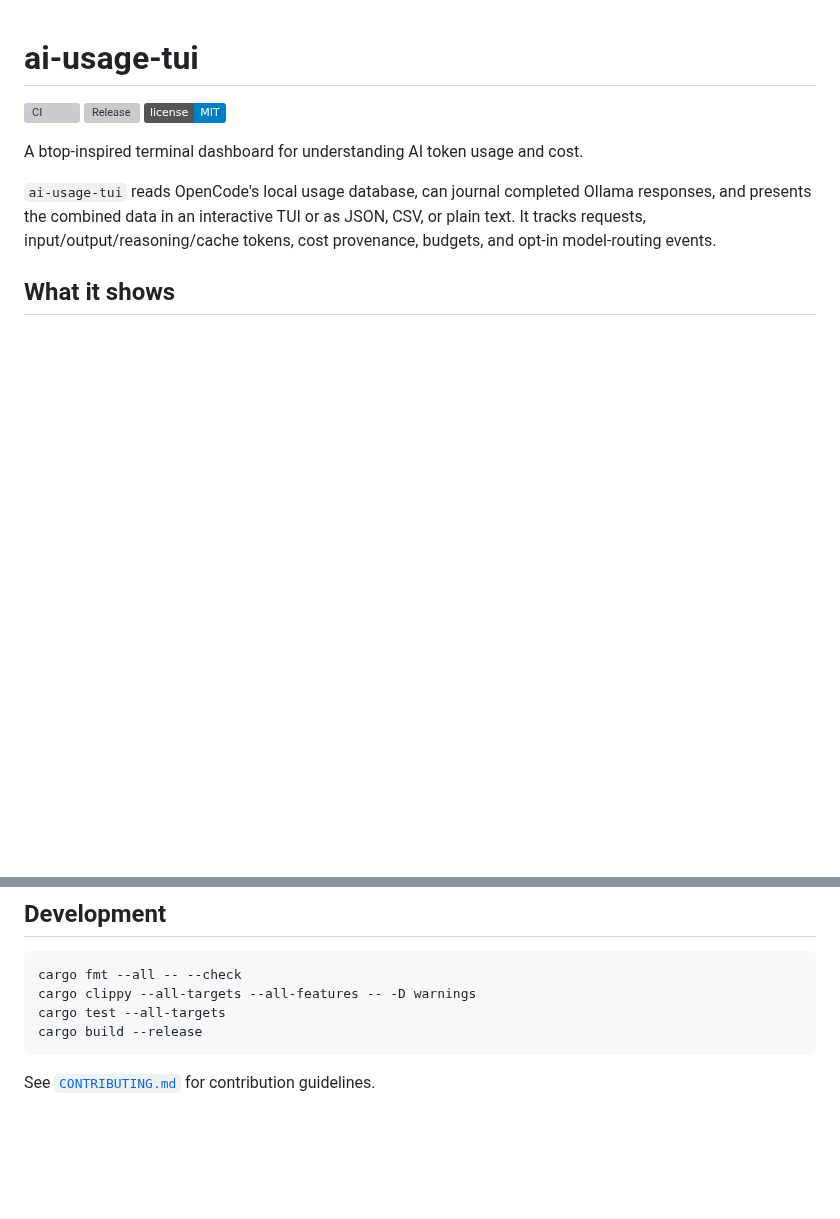
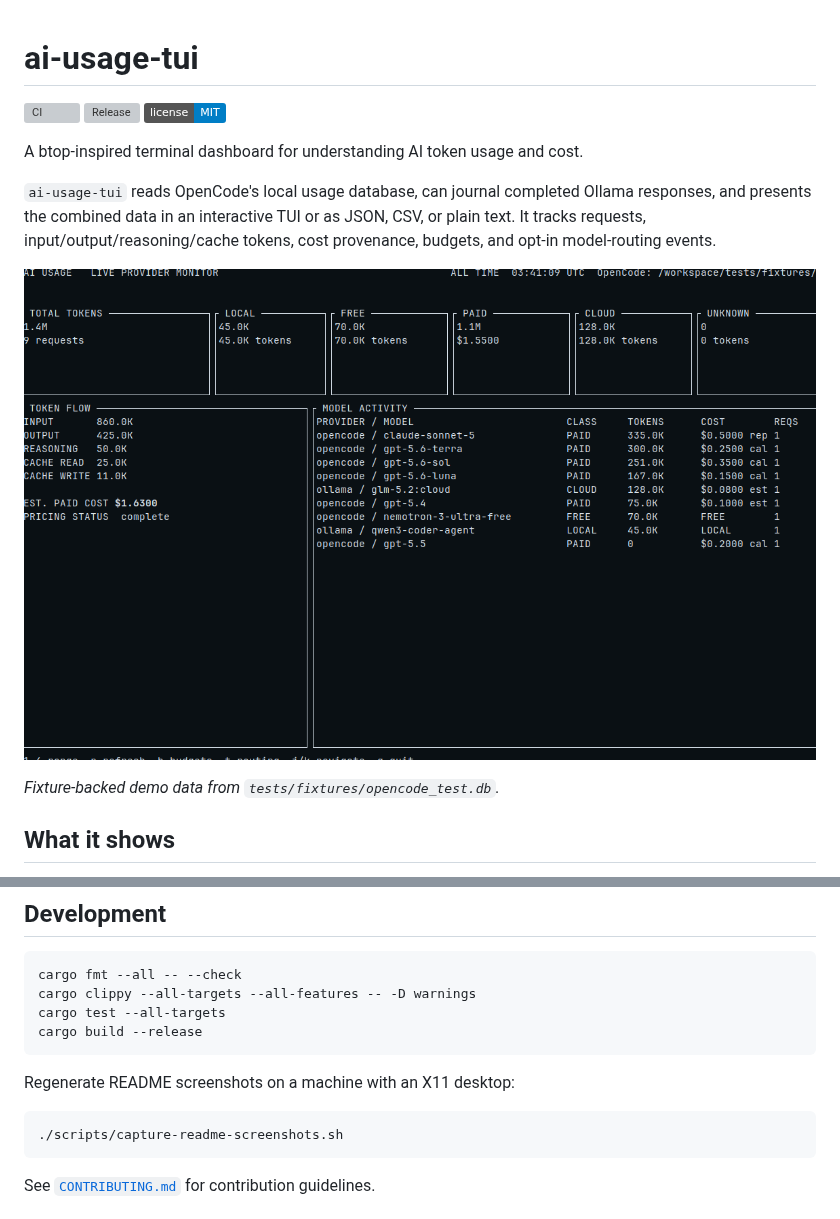
Before and after one commit to SophanaSok/ai-usage-tui, a Markdown page: README.md, 2 parts joined by grey strips. GitHub-like rendering; pictures changed too: docs/assets/dashboard.png (added); badges without logos; blank space fills up the shorter version; grey boxes are pictures that could not be loaded.

````diff
--- a/README.md
+++ b/README.md
@@ -10,6 +10,10 @@ A btop-inspired terminal dashboard for understanding AI token usage and cost.
 Ollama responses, and presents the combined data in an interactive TUI or as
 JSON, CSV, or plain text. It tracks requests, input/output/reasoning/cache
 tokens, cost provenance, budgets, and opt-in model-routing events.
+
+![Dashboard showing token totals, model activity, and cost provenance](docs/assets/dashboard.png)
+
+*Fixture-backed demo data from `tests/fixtures/opencode_test.db`.*
 
 ## What it shows
 
@@ -408,6 +425,12 @@ cargo test --all-targets
 cargo build --release
 ```
 
+Regenerate README screenshots on a machine with an X11 desktop:
+
+```sh
+./scripts/capture-readme-screenshots.sh
+```
+
 See [`CONTRIBUTING.md`](CONTRIBUTING.md) for contribution guidelines.
 
 ## More documentation
````
Also changed, not shown: other parts of README.md (+13 -0 lines), docs/assets/budgets.png (added), docs/assets/routing.png (added), 1 other file.
